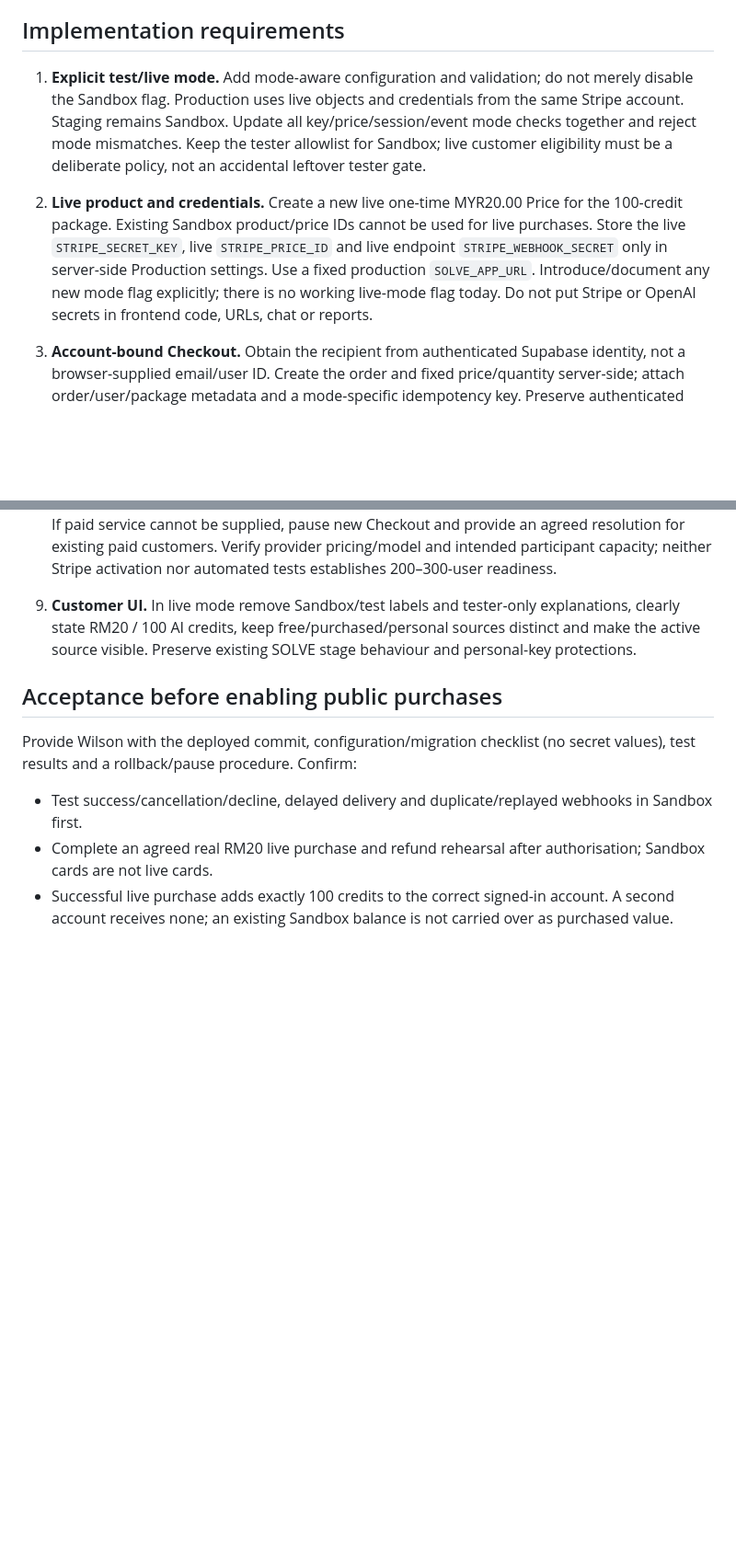
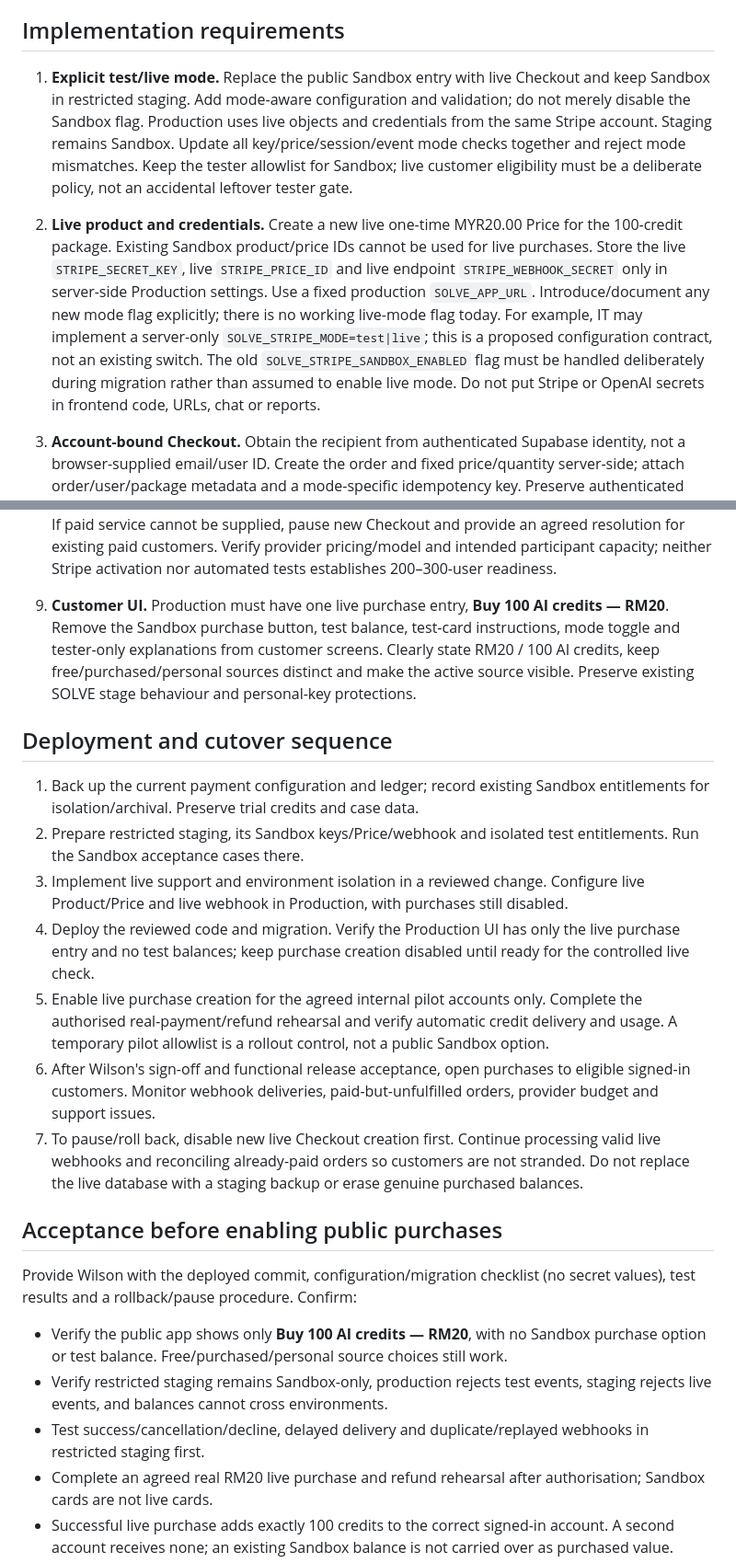
Before and after one commit to wilsonooi10x/solve-codex, a Markdown page: docs/stripe-live-handover.md, 2 parts joined by grey strips. Shown at 92% size. Drawn GitHub-style; blank space fills up the shorter version.

```diff
--- a/docs/stripe-live-handover.md
+++ b/docs/stripe-live-handover.md
@@ -35,9 +57,9 @@ Relevant source:
 
 ## Implementation requirements
 
-1. **Explicit test/live mode.** Add mode-aware configuration and validation; do not merely disable the Sandbox flag. Production uses live objects and credentials from the same Stripe account. Staging remains Sandbox. Update all key/price/session/event mode checks together and reject mode mismatches. Keep the tester allowlist for Sandbox; live customer eligibility must be a deliberate policy, not an accidental leftover tester gate.
+1. **Explicit test/live mode.** Replace the public Sandbox entry with live Checkout and keep Sandbox in restricted staging. Add mode-aware configuration and validation; do not merely disable the Sandbox flag. Production uses live objects and credentials from the same Stripe account. Staging remains Sandbox. Update all key/price/session/event mode checks together and reject mode mismatches. Keep the tester allowlist for Sandbox; live customer eligibility must be a deliberate policy, not an accidental leftover tester gate.
 
-2. **Live product and credentials.** Create a new live one-time MYR20.00 Price for the 100-credit package. Existing Sandbox product/price IDs cannot be used for live purchases. Store the live `STRIPE_SECRET_KEY`, live `STRIPE_PRICE_ID` and live endpoint `STRIPE_WEBHOOK_SECRET` only in server-side Production settings. Use a fixed production `SOLVE_APP_URL`. Introduce/document any new mode flag explicitly; there is no working live-mode flag today. Do not put Stripe or OpenAI secrets in frontend code, URLs, chat or reports.
+2. **Live product and credentials.** Create a new live one-time MYR20.00 Price for the 100-credit package. Existing Sandbox product/price IDs cannot be used for live purchases. Store the live `STRIPE_SECRET_KEY`, live `STRIPE_PRICE_ID` and live endpoint `STRIPE_WEBHOOK_SECRET` only in server-side Production settings. Use a fixed production `SOLVE_APP_URL`. Introduce/document any new mode flag explicitly; there is no working live-mode flag today. For example, IT may implement a server-only `SOLVE_STRIPE_MODE=test|live`; this is a proposed configuration contract, not an existing switch. The old `SOLVE_STRIPE_SANDBOX_ENABLED` flag must be handled deliberately during migration rather than assumed to enable live mode. Do not put Stripe or OpenAI secrets in frontend code, URLs, chat or reports.
 
 3. **Account-bound Checkout.** Obtain the recipient from authenticated Supabase identity, not a browser-supplied email/user ID. Create the order and fixed price/quantity server-side; attach order/user/package metadata and a mode-specific idempotency key. Preserve authenticated return/cancel handling. A forwarded Checkout URL must not change which SOLVE account receives the credits.
 
@@ -51,13 +73,25 @@ Relevant source:
 
 8. **Operational availability.** Configure a realistic paid OpenAI operating budget, model prices, billing and limits; monitor payment delivery, fulfilment failures, pending paid orders, provider failures and low budget. Do not silently impose the free-trial per-account USD cap on purchases. If paid service cannot be supplied, pause new Checkout and provide an agreed resolution for existing paid customers. Verify provider pricing/model and intended participant capacity; neither Stripe activation nor automated tests establishes 200–300-user readiness.
 
-9. **Customer UI.** In live mode remove Sandbox/test labels and tester-only explanations, clearly state RM20 / 100 AI credits, keep free/purchased/personal sources distinct and make the active source visible. Preserve existing SOLVE stage behaviour and personal-key protections.
+9. **Customer UI.** Production must have one live purchase entry, **Buy 100 AI credits — RM20**. Remove the Sandbox purchase button, test balance, test-card instructions, mode toggle and tester-only explanations from customer screens. Clearly state RM20 / 100 AI credits, keep free/purchased/personal sources distinct and make the active source visible. Preserve existing SOLVE stage behaviour and personal-key protections.
+
+## Deployment and cutover sequence
+
+1. Back up the current payment configuration and ledger; record existing Sandbox entitlements for isolation/archival. Preserve trial credits and case data.
+2. Prepare restricted staging, its Sandbox keys/Price/webhook and isolated test entitlements. Run the Sandbox acceptance cases there.
+3. Implement live support and environment isolation in a reviewed change. Configure live Product/Price and live webhook in Production, with purchases still disabled.
+4. Deploy the reviewed code and migration. Verify the Production UI has only the live purchase entry and no test balances; keep purchase creation disabled until ready for the controlled live check.
+5. Enable live purchase creation for the agreed internal pilot accounts only. Complete the authorised real-payment/refund rehearsal and verify automatic credit delivery and usage. A temporary pilot allowlist is a rollout control, not a public Sandbox option.
+6. After Wilson's sign-off and functional release acceptance, open purchases to eligible signed-in customers. Monitor webhook deliveries, paid-but-unfulfilled orders, provider budget and support issues.
+7. To pause/roll back, disable new live Checkout creation first. Continue processing valid live webhooks and reconciling already-paid orders so customers are not stranded. Do not replace the live database with a staging backup or erase genuine purchased balances.
 
 ## Acceptance before enabling public purchases
 
 Provide Wilson with the deployed commit, configuration/migration checklist (no secret values), test results and a rollback/pause procedure. Confirm:
 
-- Test success/cancellation/decline, delayed delivery and duplicate/replayed webhooks in Sandbox first.
+- Verify the public app shows only **Buy 100 AI credits — RM20**, with no Sandbox purchase option or test balance. Free/purchased/personal source choices still work.
+- Verify restricted staging remains Sandbox-only, production rejects test events, staging rejects live events, and balances cannot cross environments.
+- Test success/cancellation/decline, delayed delivery and duplicate/replayed webhooks in restricted staging first.
 - Complete an agreed real RM20 live purchase and refund rehearsal after authorisation; Sandbox cards are not live cards.
 - Successful live purchase adds exactly 100 credits to the correct signed-in account. A second account receives none; an existing Sandbox balance is not carried over as purchased value.
 - Replay the real completion webhook: zero extra credits. Repeat an actual purchase: another 100.
```
Also changed, not shown: other parts of docs/stripe-live-handover.md (+23 -1 lines).
